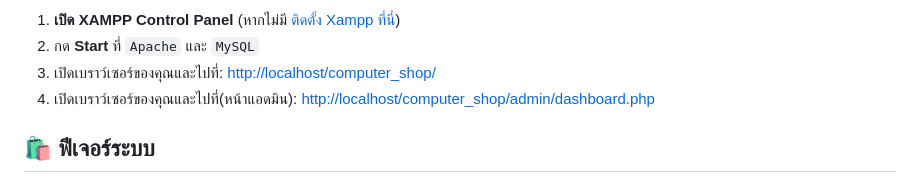
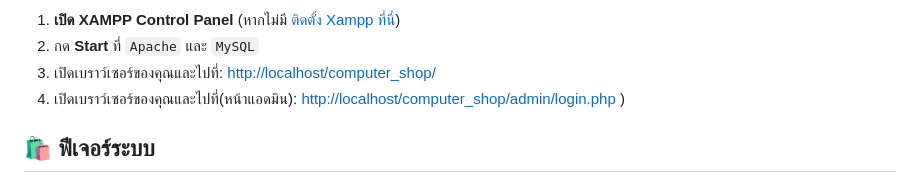
Before and after one commit to thinnawut12-05/computer_shop, a Markdown page: README.md, the part around the change. Drawn GitHub-style.

```diff
--- a/README.md
+++ b/README.md
@@ -30,7 +30,7 @@
 1. **เปิด XAMPP Control Panel**  (หากไม่มี  [ติดตั้ง Xampp ที่นี่](https://www.apachefriends.org/download.html))
 2.   กด  **Start**  ที่  `Apache`  และ  `MySQL`
 3.   เปิดเบราว์เซอร์ของคุณและไปที่:  [http://localhost/computer_shop/](http://localhost/computer_shop/)
-4.   เปิดเบราว์เซอร์ของคุณและไปที่(หน้าแอดมิน): [http://localhost/computer_shop/admin/dashboard.php](http://localhost/computer_shop/admin/dashboard.php)
+4.   เปิดเบราว์เซอร์ของคุณและไปที่(หน้าแอดมิน): [http://localhost/computer_shop/admin/login.php](http://localhost/computer_shop/admin/login.php) )
 
 ## 🛍️ ฟีเจอร์ระบบ
 
```
